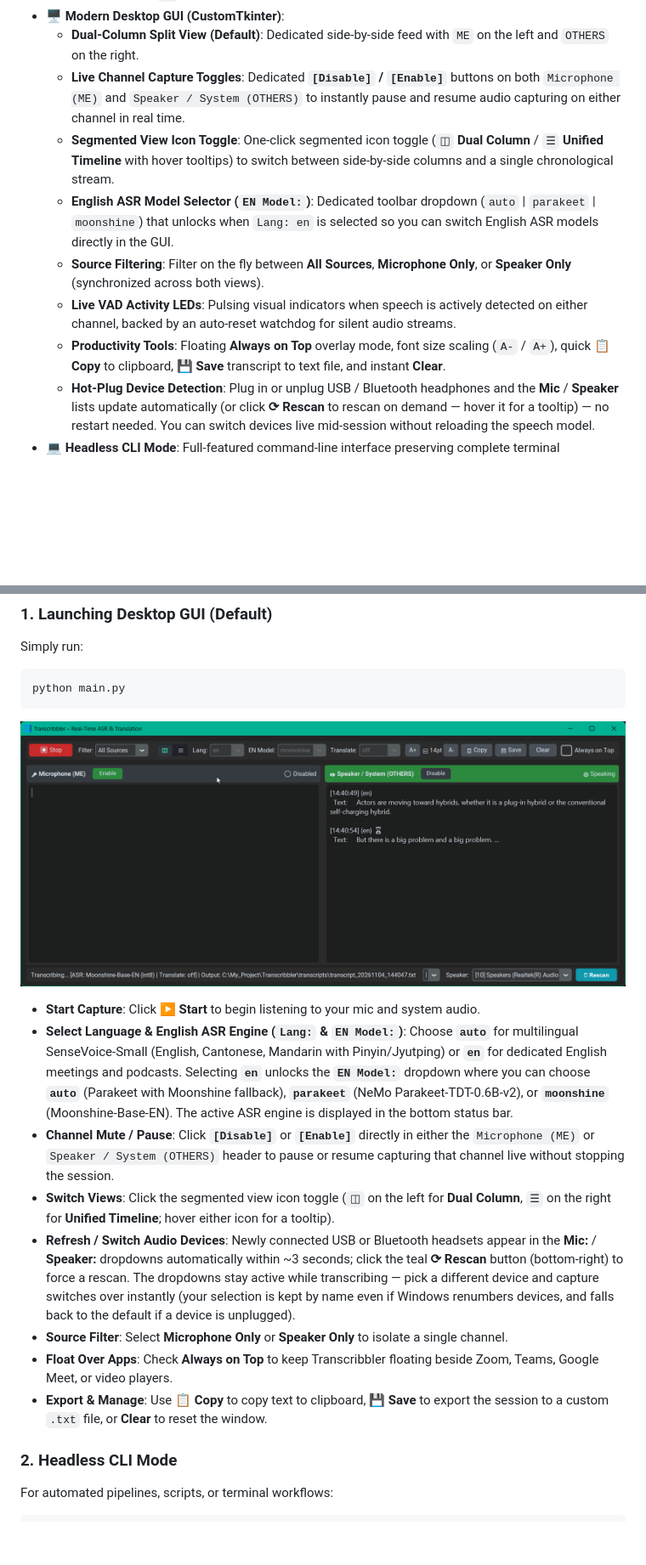
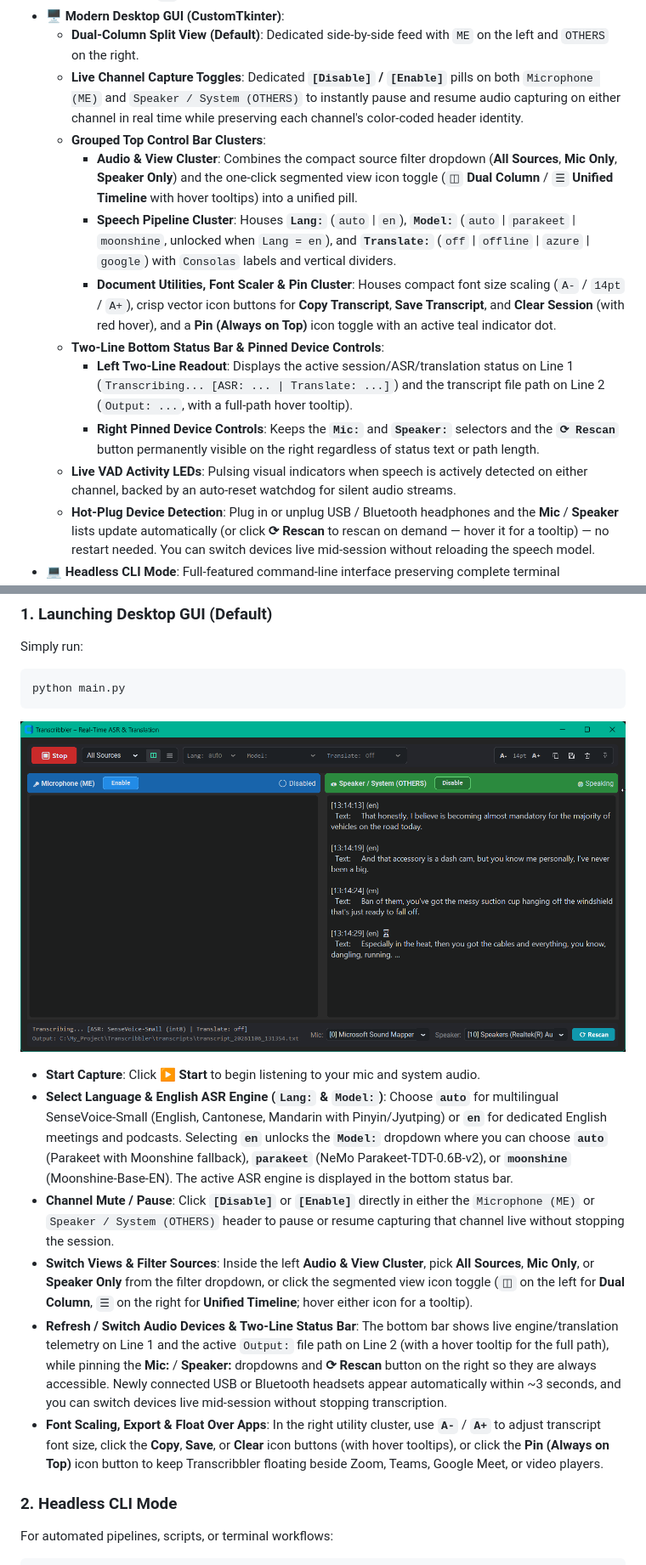
Before and after one commit to JsonHide/Transcribbler, a Markdown page: README.md, 2 parts joined by grey strips. Shown at 85% size. Drawn GitHub-style; pictures changed too: gui.png; blank space fills up the shorter version.

Commit message:
feat: sync Stitch top row control clusters, vector utility icons, and two-line bottom status bar (v0.9.0)

````diff
--- a/README.md
+++ b/README.md
@@ -27,12 +27,15 @@
   - **Cloud (Azure Translator / Google Cloud Translation)**: Dedicated high-quality Cantonese (`yue`) and Mandarin (`zh`) translation to English.
 - 🖥️ **Modern Desktop GUI (CustomTkinter)**:
   - **Dual-Column Split View (Default)**: Dedicated side-by-side feed with `ME` on the left and `OTHERS` on the right.
-  - **Live Channel Capture Toggles**: Dedicated **`[Disable]` / `[Enable]`** buttons on both `Microphone (ME)` and `Speaker / System (OTHERS)` to instantly pause and resume audio capturing on either channel in real time.
-  - **Segmented View Icon Toggle**: One-click segmented icon toggle (`◫` **Dual Column** / `☰` **Unified Timeline** with hover tooltips) to switch between side-by-side columns and a single chronological stream.
-  - **English ASR Model Selector (`EN Model:`)**: Dedicated toolbar dropdown (`auto` | `parakeet` | `moonshine`) that unlocks when `Lang: en` is selected so you can switch English ASR models directly in the GUI.
-  - **Source Filtering**: Filter on the fly between **All Sources**, **Microphone Only**, or **Speaker Only** (synchronized across both views).
+  - **Live Channel Capture Toggles**: Dedicated **`[Disable]` / `[Enable]`** pills on both `Microphone (ME)` and `Speaker / System (OTHERS)` to instantly pause and resume audio capturing on either channel in real time while preserving each channel's color-coded header identity.
+  - **Grouped Top Control Bar Clusters**:
+    - **Audio & View Cluster**: Combines the compact source filter dropdown (**All Sources**, **Mic Only**, **Speaker Only**) and the one-click segmented view icon toggle (`◫` **Dual Column** / `☰` **Unified Timeline** with hover tooltips) into a unified pill.
+    - **Speech Pipeline Cluster**: Houses **`Lang:`** (`auto` | `en`), **`Model:`** (`auto` | `parakeet` | `moonshine`, unlocked when `Lang = en`), and **`Translate:`** (`off` | `offline` | `azure` | `google`) with `Consolas` labels and vertical dividers.
+    - **Document Utilities, Font Scaler & Pin Cluster**: Houses compact font size scaling (`A-` / `14pt` / `A+`), crisp vector icon buttons for **Copy Transcript**, **Save Transcript**, and **Clear Session** (with red hover), and a **Pin (Always on Top)** icon toggle with an active teal indicator dot.
+  - **Two-Line Bottom Status Bar & Pinned Device Controls**:
+    - **Left Two-Line Readout**: Displays the active session/ASR/translation status on Line 1 (`Transcribing... [ASR: ... | Translate: ...]`) and the transcript file path on Line 2 (`Output: ...`, with a full-path hover tooltip).
+    - **Right Pinned Device Controls**: Keeps the **`Mic:`** and **`Speaker:`** selectors and the **`⟳ Rescan`** button permanently visible on the right regardless of status text or path length.
   - **Live VAD Activity LEDs**: Pulsing visual indicators when speech is actively detected on either channel, backed by an auto-reset watchdog for silent audio streams.
-  - **Productivity Tools**: Floating **Always on Top** overlay mode, font size scaling (`A-` / `A+`), quick **📋 Copy** to clipboard, **💾 Save** transcript to text file, and instant **Clear**.
   - **Hot-Plug Device Detection**: Plug in or unplug USB / Bluetooth headphones and the **Mic** / **Speaker** lists update automatically (or click **⟳ Rescan** to rescan on demand — hover it for a tooltip) — no restart needed. You can switch devices live mid-session without reloading the speech model.
 - 💻 **Headless CLI Mode**: Full-featured command-line interface preserving complete terminal compatibility, automated piping support, and graceful `Ctrl+C` interrupt handling in PowerShell.
 
@@ -154,13 +157,11 @@ python main.py
 ```
 ![alt text](gui.png)
 - **Start Capture**: Click **▶ Start** to begin listening to your mic and system audio.
-- **Select Language & English ASR Engine (`Lang:` & `EN Model:`)**: Choose **`auto`** for multilingual SenseVoice-Small (English, Cantonese, Mandarin with Pinyin/Jyutping) or **`en`** for dedicated English meetings and podcasts. Selecting **`en`** unlocks the **`EN Model:`** dropdown where you can choose **`auto`** (Parakeet with Moonshine fallback), **`parakeet`** (NeMo Parakeet-TDT-0.6B-v2), or **`moonshine`** (Moonshine-Base-EN). The active ASR engine is displayed in the bottom status bar.
+- **Select Language & English ASR Engine (`Lang:` & `Model:`)**: Choose **`auto`** for multilingual SenseVoice-Small (English, Cantonese, Mandarin with Pinyin/Jyutping) or **`en`** for dedicated English meetings and podcasts. Selecting **`en`** unlocks the **`Model:`** dropdown where you can choose **`auto`** (Parakeet with Moonshine fallback), **`parakeet`** (NeMo Parakeet-TDT-0.6B-v2), or **`moonshine`** (Moonshine-Base-EN). The active ASR engine is displayed in the bottom status bar.
 - **Channel Mute / Pause**: Click **`[Disable]`** or **`[Enable]`** directly in either the `Microphone (ME)` or `Speaker / System (OTHERS)` header to pause or resume capturing that channel live without stopping the session.
-- **Switch Views**: Click the segmented view icon toggle (`◫` on the left for **Dual Column**, `☰` on the right for **Unified Timeline**; hover either icon for a tooltip).
-- **Refresh / Switch Audio Devices**: Newly connected USB or Bluetooth headsets appear in the **Mic:** / **Speaker:** dropdowns automatically within ~3 seconds; click the teal **⟳ Rescan** button (bottom-right) to force a rescan. The dropdowns stay active while transcribing — pick a different device and capture switches over instantly (your selection is kept by name even if Windows renumbers devices, and falls back to the default if a device is unplugged).
-- **Source Filter**: Select **Microphone Only** or **Speaker Only** to isolate a single channel.
-- **Float Over Apps**: Check **Always on Top** to keep Transcribbler floating beside Zoom, Teams, Google Meet, or video players.
-- **Export & Manage**: Use **📋 Copy** to copy text to clipboard, **💾 Save** to export the session to a custom `.txt` file, or **Clear** to reset the window.
+- **Switch Views & Filter Sources**: Inside the left **Audio & View Cluster**, pick **All Sources**, **Mic Only**, or **Speaker Only** from the filter dropdown, or click the segmented view icon toggle (`◫` on the left for **Dual Column**, `☰` on the right for **Unified Timeline**; hover either icon for a tooltip).
+- **Refresh / Switch Audio Devices & Two-Line Status Bar**: The bottom bar shows live engine/translation telemetry on Line 1 and the active `Output:` file path on Line 2 (with a hover tooltip for the full path), while pinning the **Mic:** / **Speaker:** dropdowns and **⟳ Rescan** button on the right so they are always accessible. Newly connected USB or Bluetooth headsets appear automatically within ~3 seconds, and you can switch devices live mid-session without stopping transcription.
+- **Font Scaling, Export & Float Over Apps**: In the right utility cluster, use **`A-`** / **`A+`** to adjust transcript font size, click the **Copy**, **Save**, or **Clear** icon buttons (with hover tooltips), or click the **Pin (Always on Top)** icon button to keep Transcribbler floating beside Zoom, Teams, Google Meet, or video players.
 
 ### 2. Headless CLI Mode
 
````
Also changed, not shown: other parts of README.md (+2 -1 lines), 2 other files.
